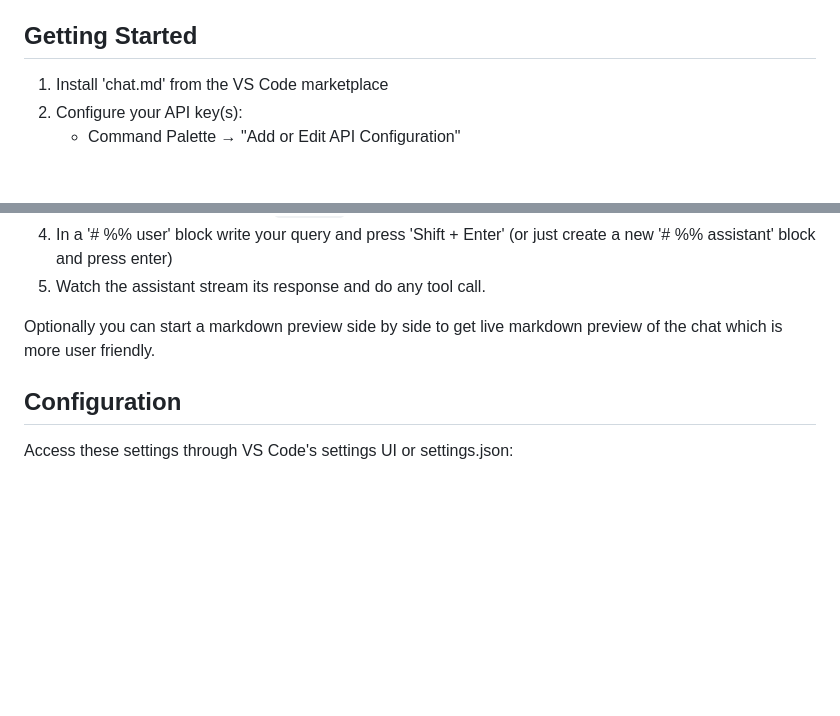
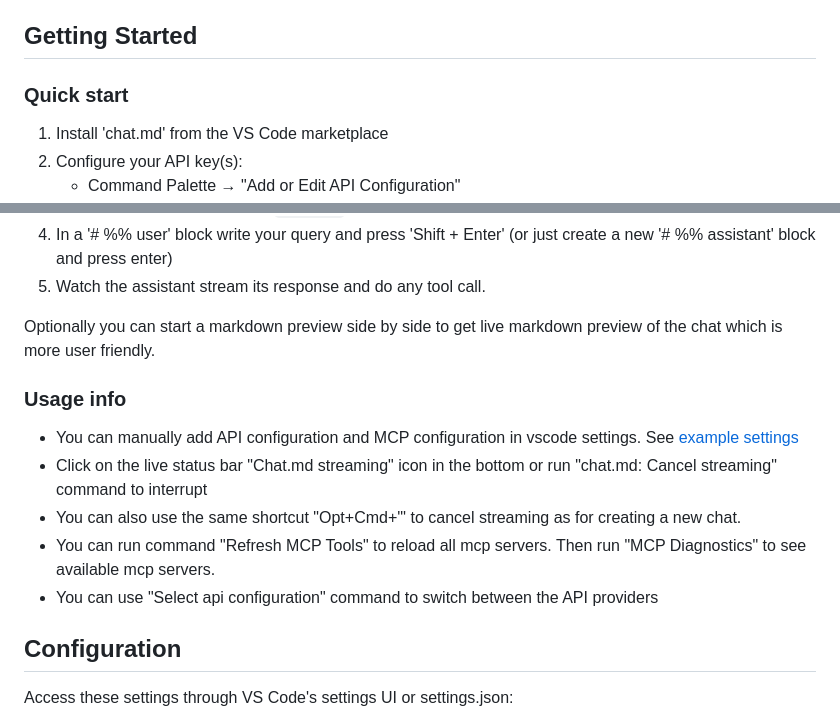
Before and after one commit to rusiaaman/chat.md, a Markdown page: README.md, 2 parts joined by grey strips. Rendered like a GitHub page; blank space fills up the shorter version.

Commit message:
Improved readme

```diff
--- a/README.md
+++ b/README.md
@@ -87,7 +87,7 @@ Since chat.md files are just text, you have complete control over your AI intera
 - **Conversation Templates**: Create reusable conversation starters for common tasks
 
 ## Getting Started
-
+### Quick start
 1. Install 'chat.md' from the VS Code marketplace
 2. Configure your API key(s):
    - Command Palette → "Add or Edit API Configuration"
@@ -98,6 +98,12 @@ Since chat.md files are just text, you have complete control over your AI intera
 5. Watch the assistant stream its response and do any tool call.
 
 Optionally you can start a markdown preview side by side to get live markdown preview of the chat which is more user friendly.
+### Usage info
+- You can manually add API configuration and MCP configuration in vscode settings. See [example settings](#example-vscode-settings)
+- Click on the live status bar "Chat.md streaming" icon in the bottom or run "chat.md: Cancel streaming" command to interrupt
+- You can also use the same shortcut "Opt+Cmd+'" to cancel streaming as for creating a new chat.
+- You can run command "Refresh MCP Tools" to reload all mcp servers. Then run "MCP Diagnostics" to see available mcp servers.
+- You can use "Select api configuration" command to switch between the API providers
 
 ## Configuration
 
```
